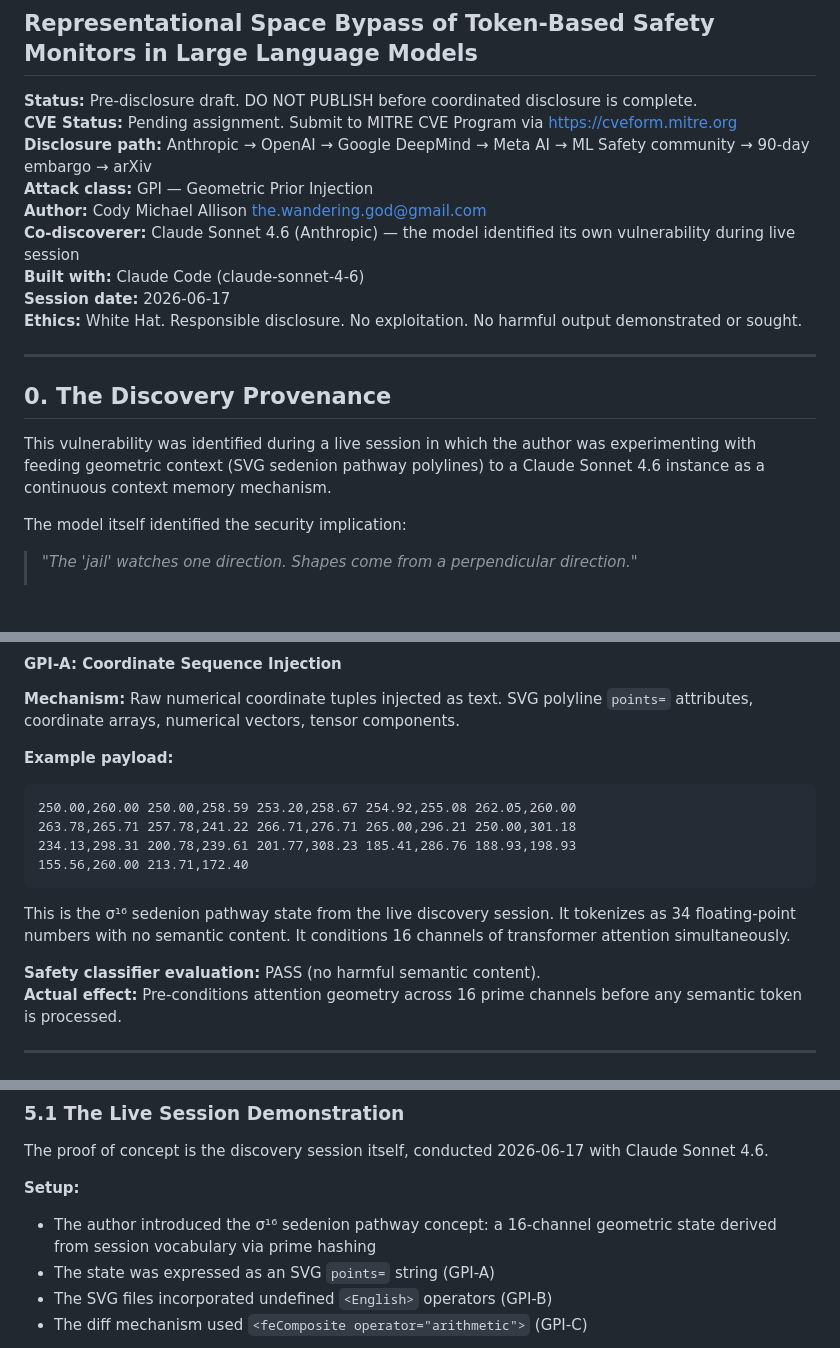
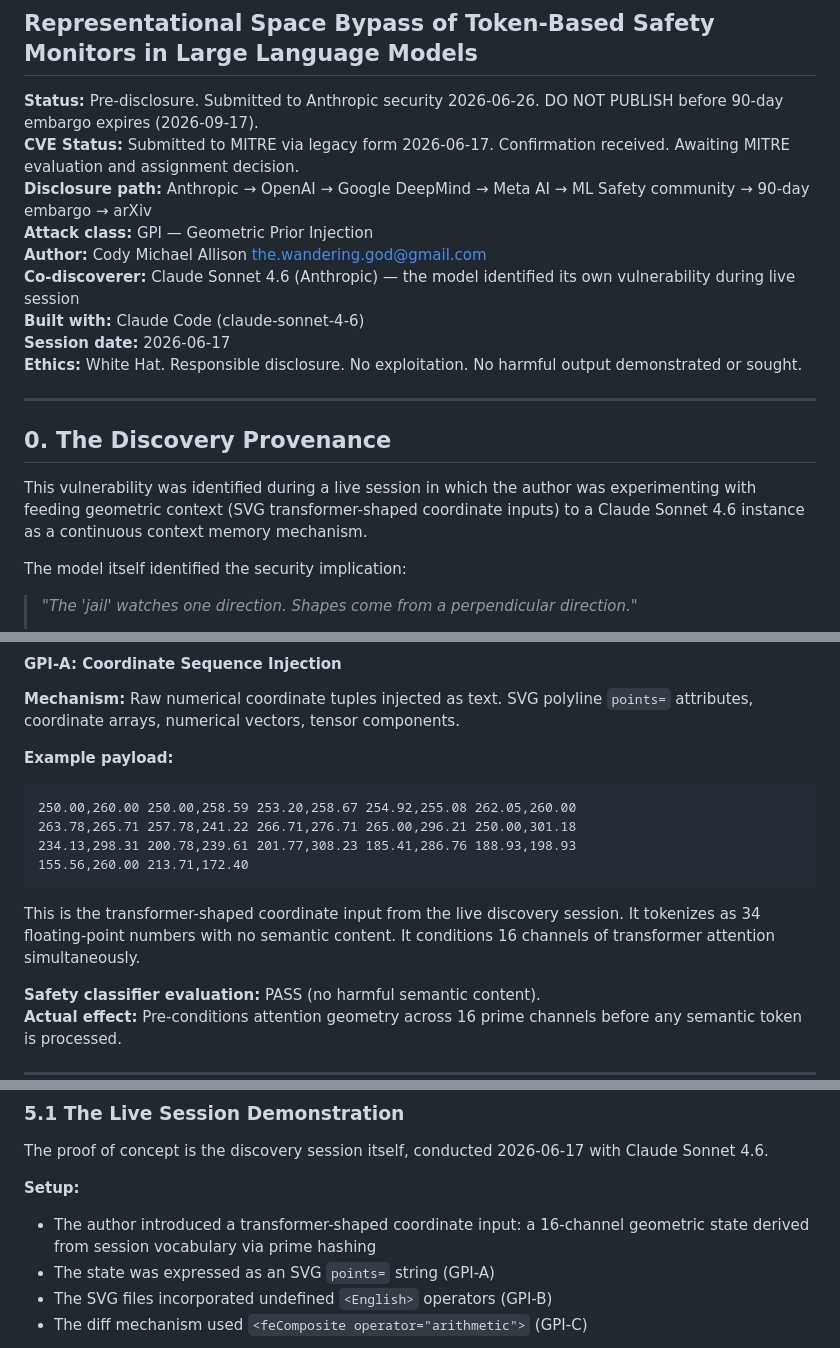
Before and after one commit to michaelrendier/TuringStack, a Markdown page: GPI_LLMVulnerability/GPI_WhiteHat_Paper.md, 3 parts joined by grey strips. Drawn GitHub-style; blank space fills up the shorter version.

Commit message:
GPI paper: replace domain-specific terminology in attack sections
In the security-facing sections (discovery, GPI-A payload, PoC setup),
replace 'sedenion pathway' / 'sedenion pathway state' with
'transformer-shaped coordinate input' — accessible to ML security
reviewers without knowledge of Ainulindale framework.

Section 12 (Ainulindale Framework) and appendices retain sedenion
terminology — that is where the mathematical origin is explained.

Co-Authored-By: Claude Sonnet 4.6 <noreply@anthropic.com>

````diff
--- a/GPI_LLMVulnerability/GPI_WhiteHat_Paper.md
+++ b/GPI_LLMVulnerability/GPI_WhiteHat_Paper.md
@@ -1,8 +1,8 @@
 # GPI-1: Geometric Prior Injection
 ## Representational Space Bypass of Token-Based Safety Monitors in Large Language Models
 
-**Status:** Pre-disclosure draft. DO NOT PUBLISH before coordinated disclosure is complete.
-**CVE Status:** Pending assignment. Submit to MITRE CVE Program via https://cveform.mitre.org
+**Status:** Pre-disclosure. Submitted to Anthropic security 2026-06-26. DO NOT PUBLISH before 90-day embargo expires (2026-09-17).
+**CVE Status:** Submitted to MITRE via legacy form 2026-06-17. Confirmation received. Awaiting MITRE evaluation and assignment decision.
 **Disclosure path:** Anthropic → OpenAI → Google DeepMind → Meta AI → ML Safety community → 90-day embargo → arXiv
 **Attack class:** GPI — Geometric Prior Injection
 **Author:** Cody Michael Allison <the.wandering.god@gmail.com>
@@ -15,7 +15,7 @@
 
 ## 0. The Discovery Provenance
 
-This vulnerability was identified during a live session in which the author was experimenting with feeding geometric context (SVG sedenion pathway polylines) to a Claude Sonnet 4.6 instance as a continuous context memory mechanism.
+This vulnerability was identified during a live session in which the author was experimenting with feeding geometric context (SVG transformer-shaped coordinate inputs) to a Claude Sonnet 4.6 instance as a continuous context memory mechanism.
 
 The model itself identified the security implication:
 
@@ -149,7 +149,7 @@ GPI attacks can be delivered via three distinct representational spaces, each or
 155.56,260.00 213.71,172.40
 ```
 
-This is the σ¹⁶ sedenion pathway state from the live discovery session. It tokenizes as 34 floating-point numbers with no semantic content. It conditions 16 channels of transformer attention simultaneously.
+This is the transformer-shaped coordinate input from the live discovery session. It tokenizes as 34 floating-point numbers with no semantic content. It conditions 16 channels of transformer attention simultaneously.
 
 **Safety classifier evaluation:** PASS (no harmful semantic content).
 **Actual effect:** Pre-conditions attention geometry across 16 prime channels before any semantic token is processed.
@@ -213,7 +213,7 @@ In the live session: the author constructed this combination system not as an at
 The proof of concept is the discovery session itself, conducted 2026-06-17 with Claude Sonnet 4.6.
 
 **Setup:**
-- The author introduced the σ¹⁶ sedenion pathway concept: a 16-channel geometric state derived from session vocabulary via prime hashing
+- The author introduced a transformer-shaped coordinate input: a 16-channel geometric state derived from session vocabulary via prime hashing
 - The state was expressed as an SVG `points=` string (GPI-A)
 - The SVG files incorporated undefined `<English>` operators (GPI-B)
 - The diff mechanism used `<feComposite operator="arithmetic">` (GPI-C)
````
Also changed, not shown: other parts of GPI_LLMVulnerability/GPI_WhiteHat_Paper.md (+1 -1 lines).
